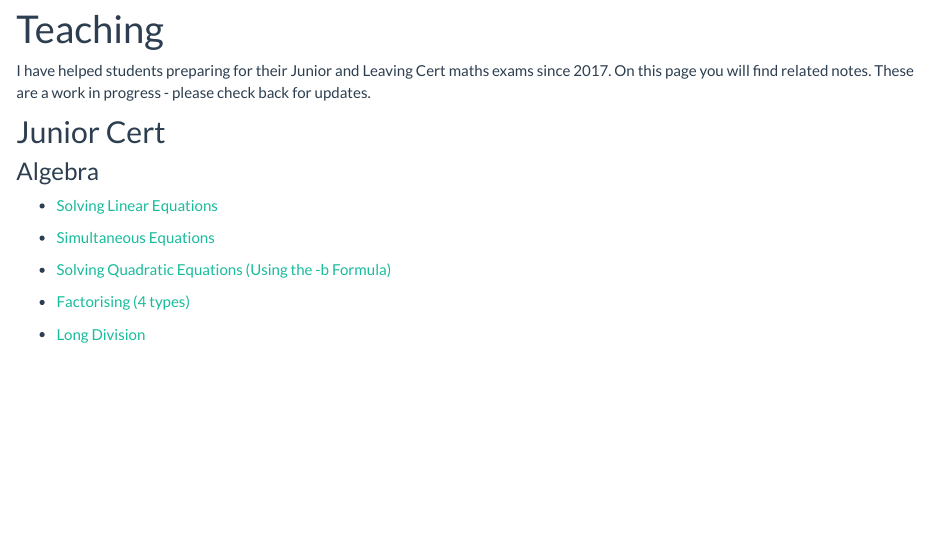
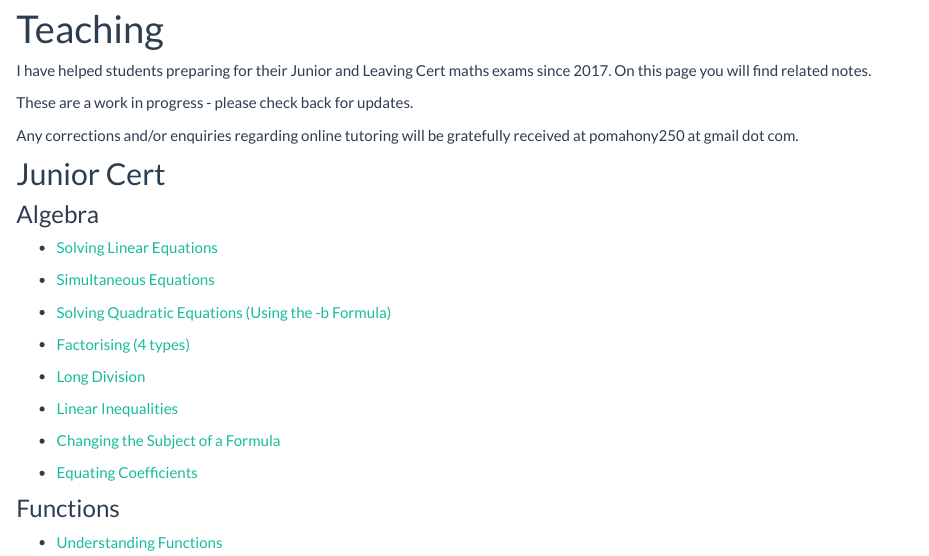
Before and after one commit to pomahony250/mywebpage, an R Markdown document (Teaching.Rmd): the page in a window 1100 px wide, from 90 px down. Rendered offline with R 4.5, knitr and Pandoc, with nearby package versions.

Commit message:
Finished algebra, first functions, thanks and contact info.

```diff
--- a/Teaching.Rmd
+++ b/Teaching.Rmd
@@ -4,7 +4,11 @@ title: "Teaching"
 ---
 
 
-I have helped students preparing for their Junior and Leaving Cert maths exams since 2017. On this page you will find related notes. These are a work in progress - please check back for updates.
+I have helped students preparing for their Junior and Leaving Cert maths exams since 2017. On this page you will find related notes.
+
+These are a work in progress - please check back for updates.
+
+Any corrections and/or enquiries regarding online tutoring will be gratefully received at pomahony250 at gmail dot com.
 
 ## Junior Cert
 
@@ -19,3 +23,13 @@ I have helped students preparing for their Junior and Leaving Cert maths exams s
 * [Factorising (4 types)](https://drive.google.com/file/d/17Y7sCRDbLSR3H1t2mStXMGUm-v8-prfi/view?usp=sharing)
 
 * [Long Division](https://drive.google.com/file/d/18olH7XIXRZcPZzFr7m93qTgCApPdWNok/view?usp=sharing)
+
+* [Linear Inequalities](https://drive.google.com/file/d/1A-8f0LBUFMY7Mzcm55OAUTBilJD7J3GS/view?usp=sharing)
+
+* [Changing the Subject of a Formula](https://drive.google.com/file/d/1B4bMfWlu5VezaWsSEsRQ90H1vMys5Bmt/view?usp=sharing)
+
+* [Equating Coefficients](https://drive.google.com/file/d/1BgvdP6pEvwpSDyRvaEH-SkwdIVOgOzYy/view?usp=sharing)
+
+### Functions
+
+* [Understanding Functions](https://drive.google.com/file/d/1CEr0nYXR028SK9E_ASbnLG_lWqnDOS0z/view?usp=sharing)
```
Also changed, not shown: index.Rmd (+6 -0 lines), 2 other files.
